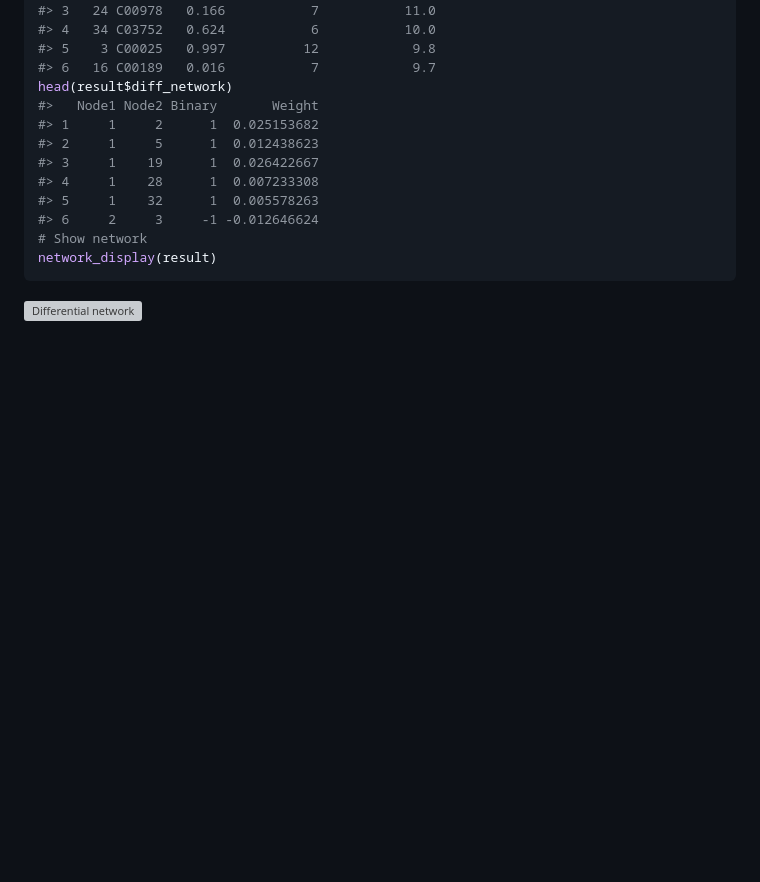
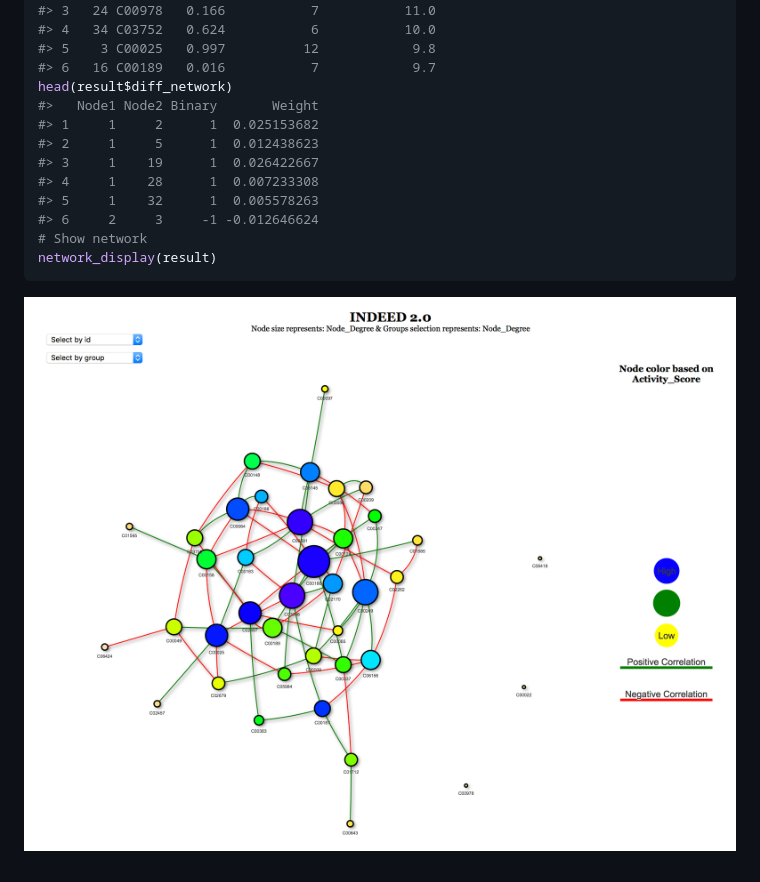
Before and after one commit to ressomlab/INDEED, a Markdown page: README.md, the part around the change. GitHub-like rendering; blank space fills up the shorter version; grey boxes are pictures that could not be loaded.

Commit message:
change the network display image name

````diff
--- a/README.md
+++ b/README.md
@@ -120,4 +120,4 @@ head(result$diff_network)
 network_display(result)
 ```
 
-![Differential network](figure/differential-network.png)
+![Differential network](figure/network-display.png)
````
Also changed, not shown: figure/network-display.png (renamed from figure/Differential-network.png).
